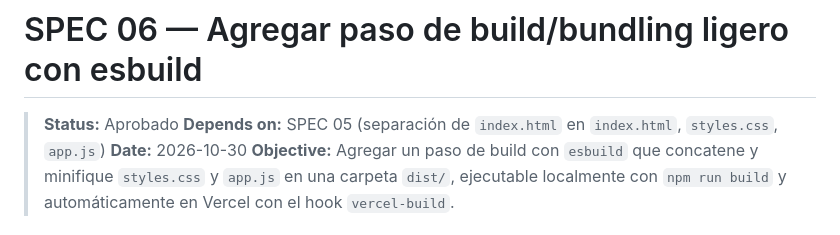
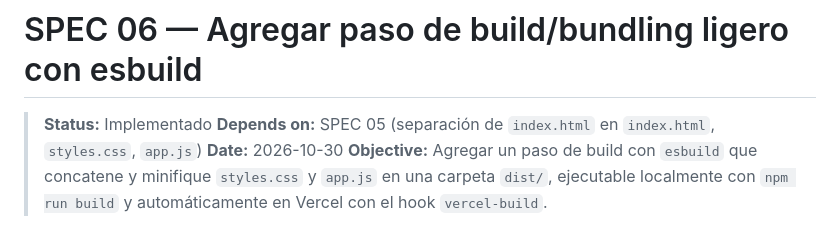
Before and after one commit to edgarcodev/encuesta-agente-ia, a Markdown page: specs/06-build-bundling-ligero.md, the part around the change. Rendered like a GitHub page.

Commit message:
fix: update status to Implementado in SPEC 06 documentation

```diff
--- a/specs/06-build-bundling-ligero.md
+++ b/specs/06-build-bundling-ligero.md
@@ -1,6 +1,6 @@
 # SPEC 06 — Agregar paso de build/bundling ligero con esbuild
 
-> **Status:** Aprobado
+> **Status:** Implementado
 > **Depends on:** SPEC 05 (separación de `index.html` en `index.html`, `styles.css`, `app.js`)
 > **Date:** 2026-10-30
 > **Objective:** Agregar un paso de build con `esbuild` que concatene y minifique `styles.css` y `app.js` en una carpeta `dist/`, ejecutable localmente con `npm run build` y automáticamente en Vercel con el hook `vercel-build`.
```
